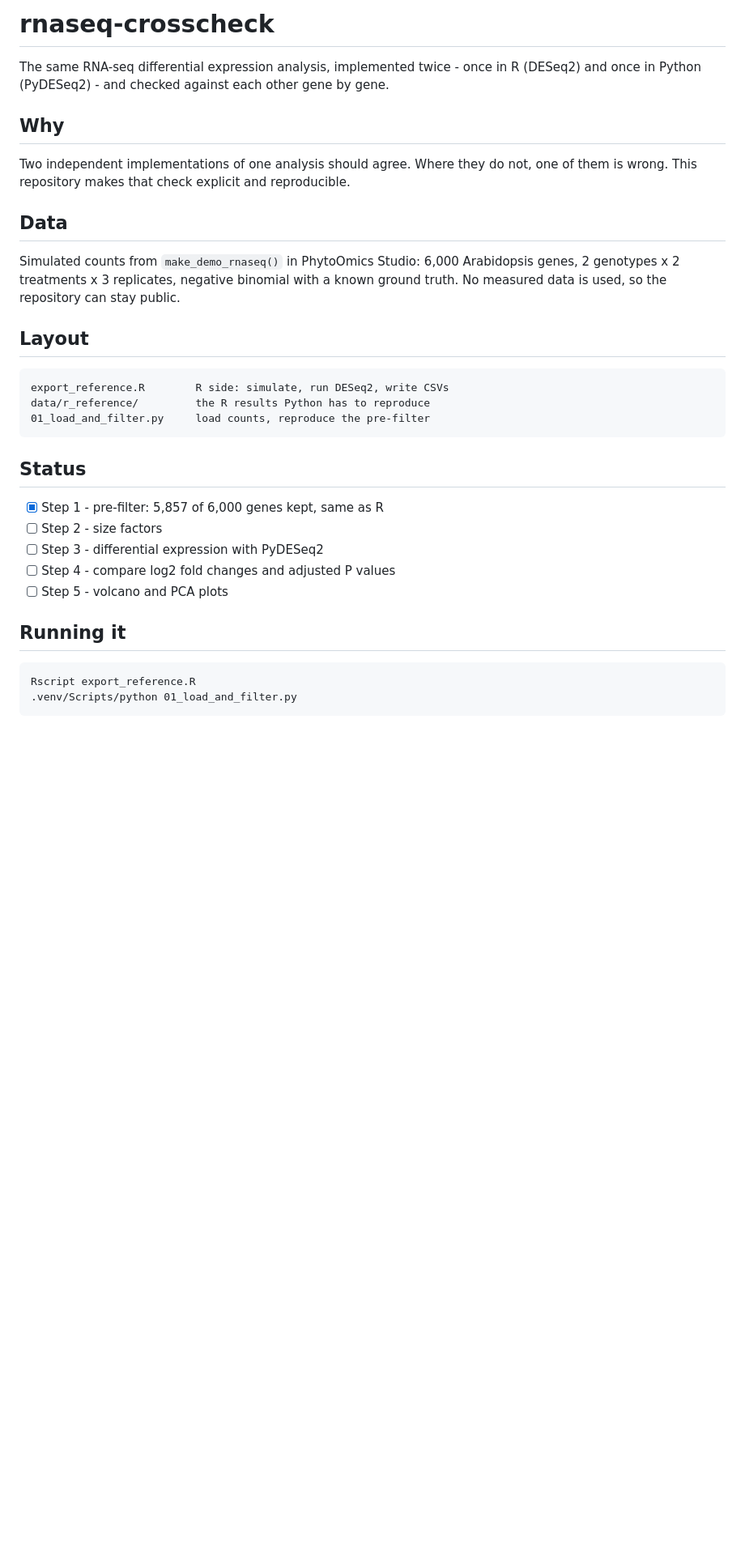
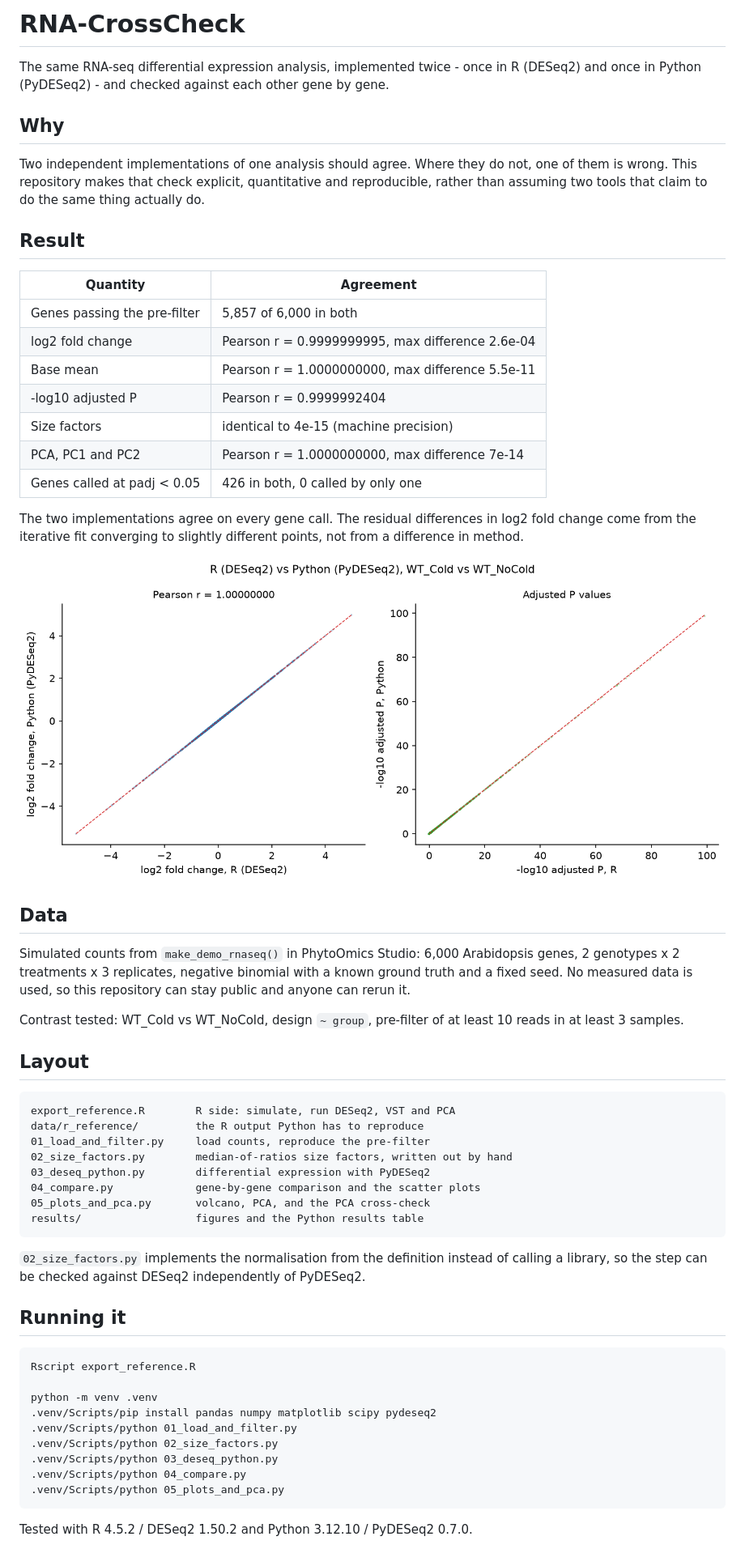
Before and after one commit to MinJaeBae-727/RNA-CrossCheck, a Markdown page: README.md, the part around the change. Shown at 81% size. Rendered like a GitHub page; pictures changed too: results/r_vs_python.png (added); blank space fills up the shorter version.

```diff
--- a/README.md
+++ b/README.md
@@ -1,4 +1,4 @@
-# rnaseq-crosscheck
+# RNA-CrossCheck
 
 The same RNA-seq differential expression analysis, implemented twice -
 once in R (DESeq2) and once in Python (PyDESeq2) - and checked against
@@ -7,31 +7,63 @@ each other gene by gene.
 ## Why
 
 Two independent implementations of one analysis should agree. Where they
-do not, one of them is wrong. This repository makes that check explicit
-and reproducible.
+do not, one of them is wrong. This repository makes that check explicit,
+quantitative and reproducible, rather than assuming two tools that claim
+to do the same thing actually do.
+
+## Result
+
+| Quantity | Agreement |
+|---|---|
+| Genes passing the pre-filter | 5,857 of 6,000 in both |
+| log2 fold change | Pearson r = 0.9999999995, max difference 2.6e-04 |
+| Base mean | Pearson r = 1.0000000000, max difference 5.5e-11 |
+| -log10 adjusted P | Pearson r = 0.9999992404 |
+| Size factors | identical to 4e-15 (machine precision) |
+| PCA, PC1 and PC2 | Pearson r = 1.0000000000, max difference 7e-14 |
+| Genes called at padj < 0.05 | 426 in both, 0 called by only one |
+
+The two implementations agree on every gene call. The residual
+differences in log2 fold change come from the iterative fit converging to
+slightly different points, not from a difference in method.
+
+![R versus Python](results/r_vs_python.png)
 
 ## Data
 
-Simulated counts from `make_demo_rnaseq()` in PhytoOmics Studio:
-6,000 Arabidopsis genes, 2 genotypes x 2 treatments x 3 replicates,
-negative binomial with a known ground truth. No measured data is used,
-so the repository can stay public.
+Simulated counts from `make_demo_rnaseq()` in PhytoOmics Studio: 6,000
+Arabidopsis genes, 2 genotypes x 2 treatments x 3 replicates, negative
+binomial with a known ground truth and a fixed seed. No measured data is
+used, so this repository can stay public and anyone can rerun it.
+
+Contrast tested: WT_Cold vs WT_NoCold, design `~ group`, pre-filter of at
+least 10 reads in at least 3 samples.
 
 ## Layout
 
-    export_reference.R        R side: simulate, run DESeq2, write CSVs
-    data/r_reference/         the R results Python has to reproduce
+    export_reference.R        R side: simulate, run DESeq2, VST and PCA
+    data/r_reference/         the R output Python has to reproduce
     01_load_and_filter.py     load counts, reproduce the pre-filter
+    02_size_factors.py        median-of-ratios size factors, written out by hand
+    03_deseq_python.py        differential expression with PyDESeq2
+    04_compare.py             gene-by-gene comparison and the scatter plots
+    05_plots_and_pca.py       volcano, PCA, and the PCA cross-check
+    results/                  figures and the Python results table
 
-## Status
-
-- [x] Step 1 - pre-filter: 5,857 of 6,000 genes kept, same as R
-- [ ] Step 2 - size factors
-- [ ] Step 3 - differential expression with PyDESeq2
-- [ ] Step 4 - compare log2 fold changes and adjusted P values
-- [ ] Step 5 - volcano and PCA plots
+`02_size_factors.py` implements the normalisation from the definition
+instead of calling a library, so the step can be checked against DESeq2
+independently of PyDESeq2.
 
 ## Running it
 
     Rscript export_reference.R
+
+    python -m venv .venv
+    .venv/Scripts/pip install pandas numpy matplotlib scipy pydeseq2
     .venv/Scripts/python 01_load_and_filter.py
+    .venv/Scripts/python 02_size_factors.py
+    .venv/Scripts/python 03_deseq_python.py
+    .venv/Scripts/python 04_compare.py
+    .venv/Scripts/python 05_plots_and_pca.py
+
+Tested with R 4.5.2 / DESeq2 1.50.2 and Python 3.12.10 / PyDESeq2 0.7.0.
```
Also changed, not shown: results/pca.png (added), results/volcano.png (added), 9 other files.
